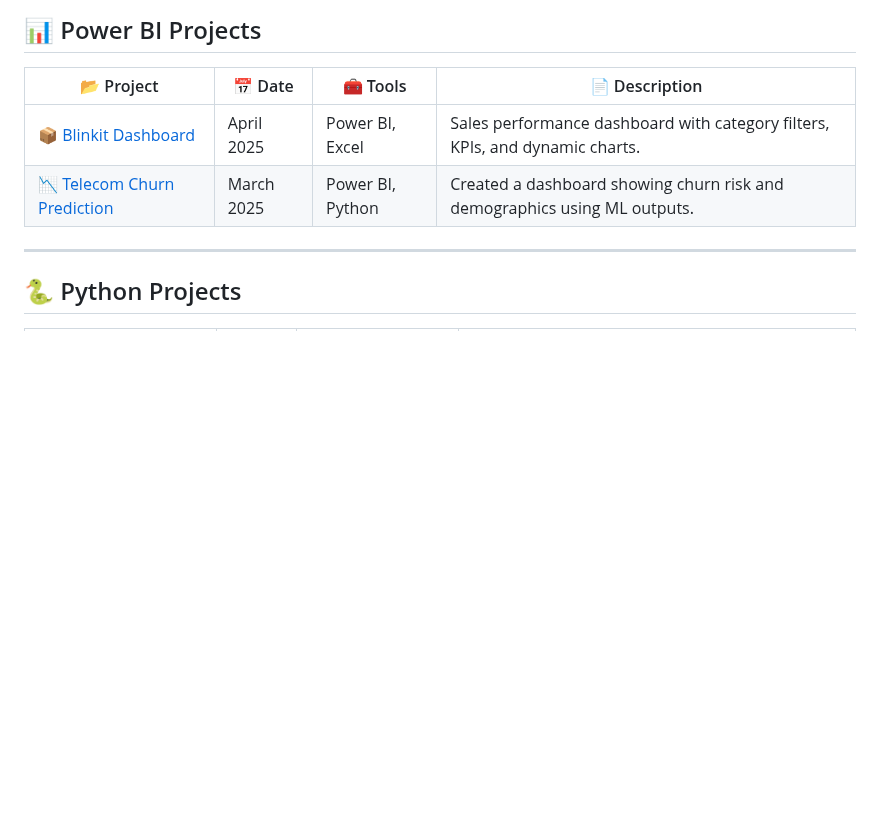
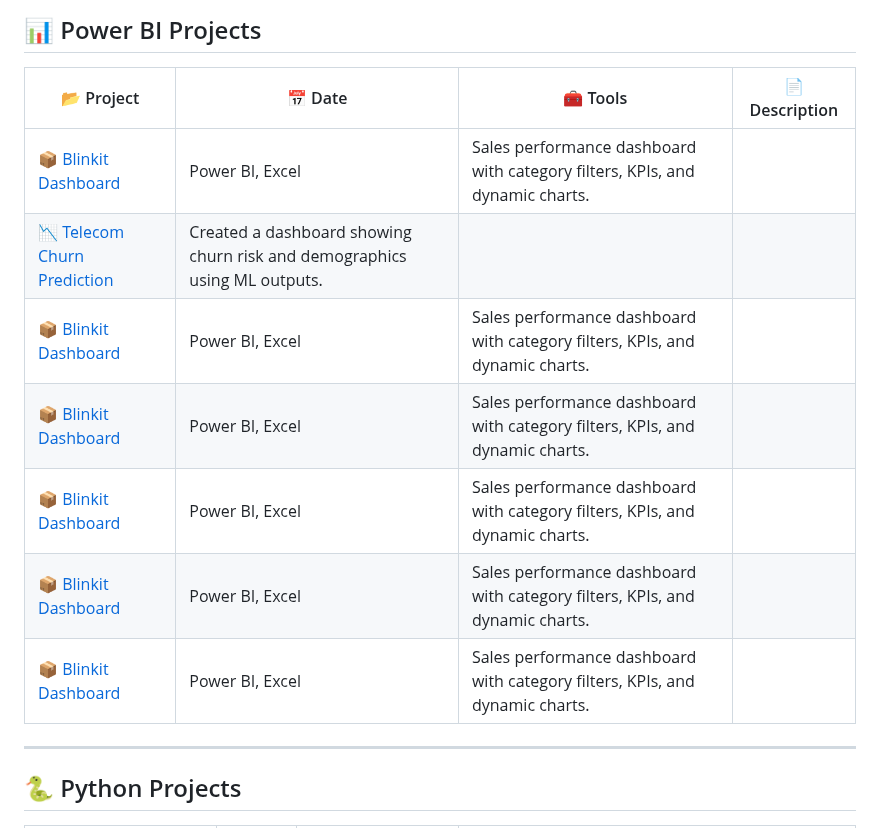
Before and after one commit to lalithasaipasala/data-analytics-projects, a Markdown page: README.md, the part around the change. Drawn GitHub-style; blank space fills up the shorter version.

```diff
--- a/README.md
+++ b/README.md
@@ -44,8 +44,13 @@ Welcome to my curated portfolio! Below, I have categorized my projects based on
 
 | 📂 Project | 📅 Date | 🧰 Tools | 📄 Description |
 |------------|---------|----------|----------------|
-| 📦 [Blinkit Dashboard](https://github.com/lalithasaipasala/blinkit-dashboard) | April 2025 | Power BI, Excel | Sales performance dashboard with category filters, KPIs, and dynamic charts. |
-| 📉 [Telecom Churn Prediction](https://github.com/lalithasaipasala/telecom-churn) | March 2025 | Power BI, Python | Created a dashboard showing churn risk and demographics using ML outputs. |
+| 📦 [Blinkit Dashboard](https://github.com/lalithasaipasala/blinkit-dashboard) |  Power BI, Excel | Sales performance dashboard with category filters, KPIs, and dynamic charts. |
+| 📉 [Telecom Churn Prediction](https://github.com/lalithasaipasala/telecom-churn)| Created a dashboard showing churn risk and demographics using ML outputs. |
+| 📦 [Blinkit Dashboard](https://github.com/lalithasaipasala/blinkit-dashboard) | Power BI, Excel | Sales performance dashboard with category filters, KPIs, and dynamic charts. |
+| 📦 [Blinkit Dashboard](https://github.com/lalithasaipasala/blinkit-dashboard) | Power BI, Excel | Sales performance dashboard with category filters, KPIs, and dynamic charts. |
+| 📦 [Blinkit Dashboard](https://github.com/lalithasaipasala/blinkit-dashboard) | Power BI, Excel | Sales performance dashboard with category filters, KPIs, and dynamic charts. |
+| 📦 [Blinkit Dashboard](https://github.com/lalithasaipasala/blinkit-dashboard) | Power BI, Excel | Sales performance dashboard with category filters, KPIs, and dynamic charts. |
+| 📦 [Blinkit Dashboard](https://github.com/lalithasaipasala/blinkit-dashboard) | Power BI, Excel | Sales performance dashboard with category filters, KPIs, and dynamic charts. |
 
 ---
 
```
